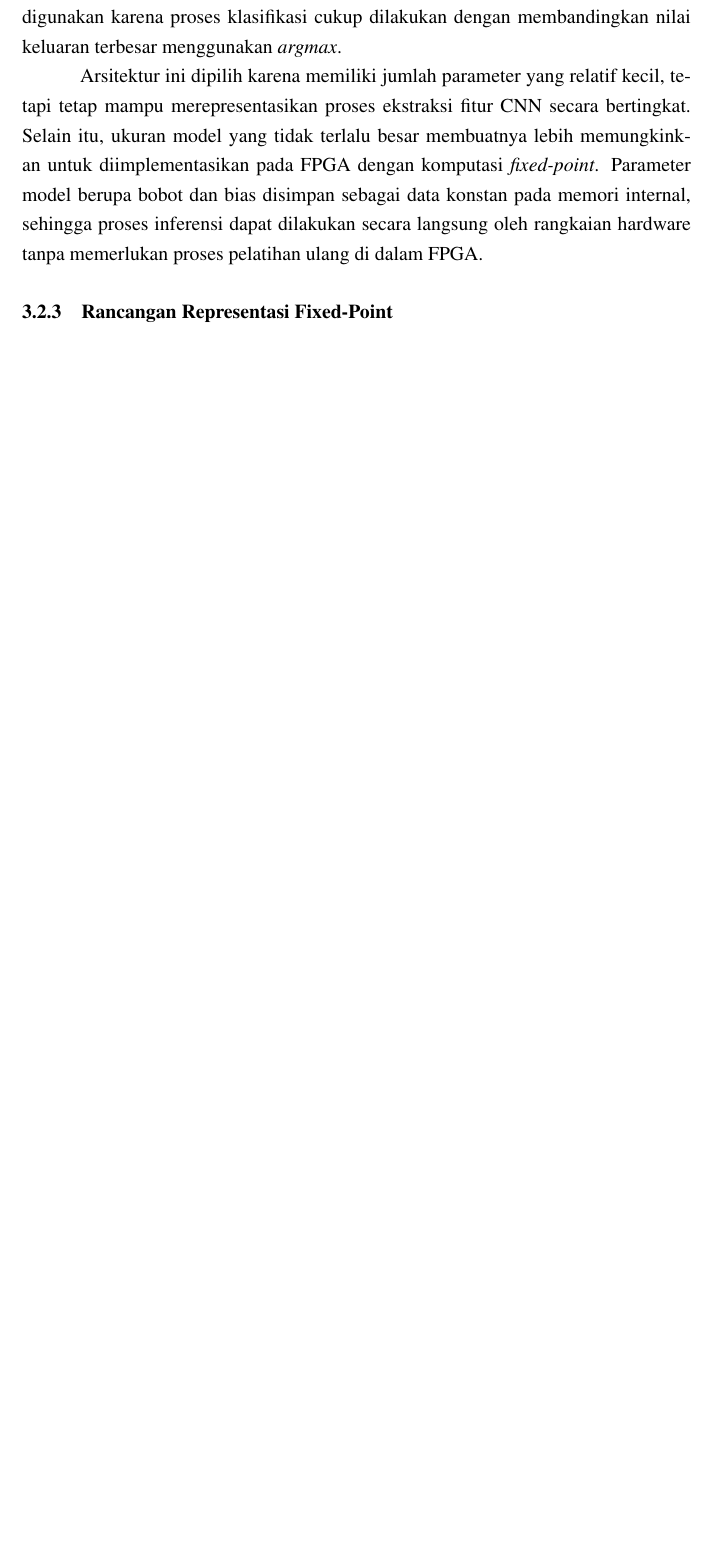
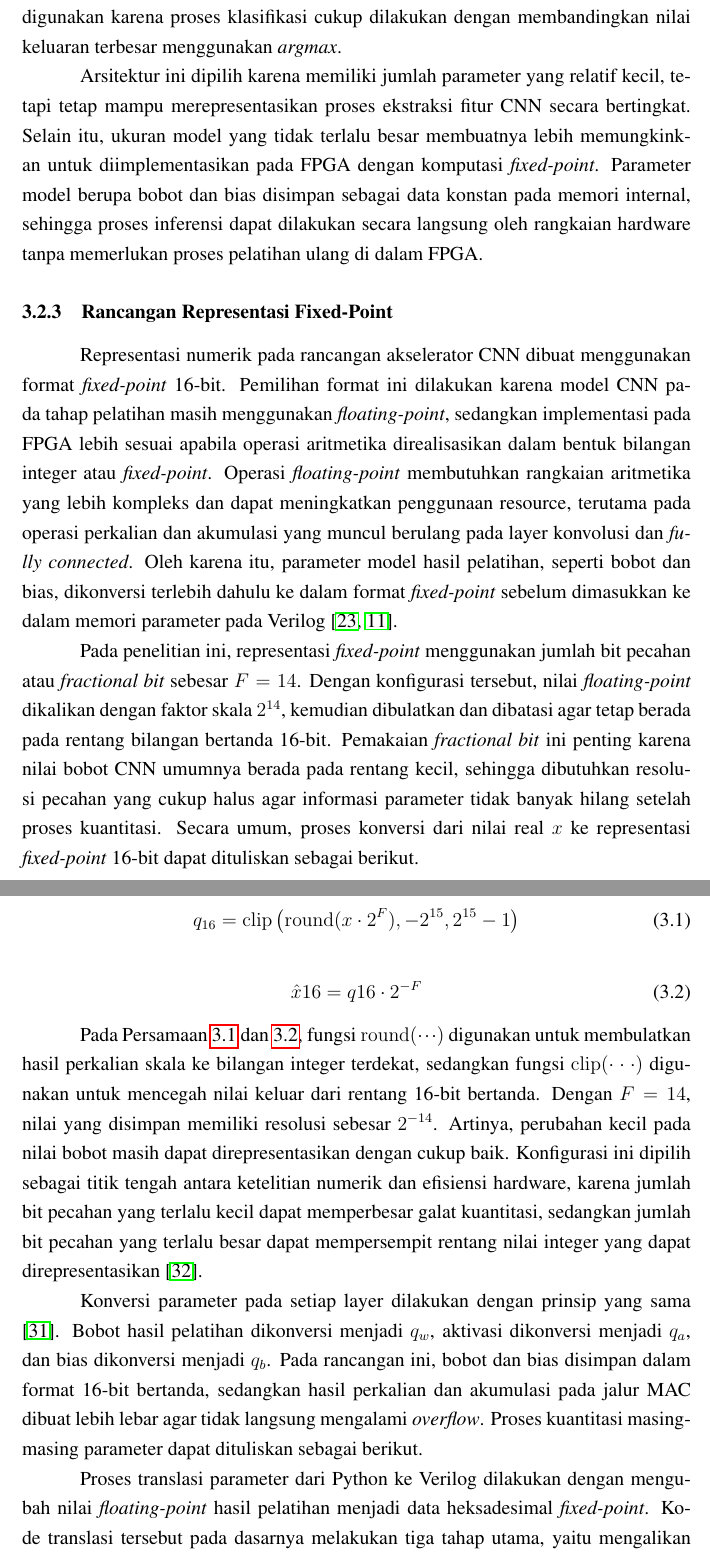
Before and after one commit to alexchtst/naskah-skripsi, a LaTeX thesis (template-skripsi.tex, which reads bab3.tex): part of page 43 of 73 before the commit and two parts of pages 42 and 43 of 73 after it, the two joined at a grey line, cut so that both start at the same text, the shorter picture padded with empty space. Compiled offline with pdfLaTeX.

Commit message:
feat: update

```diff
--- a/bab3.tex
+++ b/bab3.tex
@@ -105,3 +105,63 @@
 	memerlukan proses pelatihan ulang di dalam FPGA.
 
     \subsection{Rancangan Representasi Fixed-Point}
+	Representasi numerik pada rancangan akselerator CNN dibuat menggunakan format
+	\emph{fixed-point} 16-bit. Pemilihan format ini dilakukan karena model CNN pada
+	tahap pelatihan masih menggunakan \emph{floating-point}, sedangkan implementasi
+	pada FPGA lebih sesuai apabila operasi aritmetika direalisasikan dalam bentuk
+	bilangan integer atau \emph{fixed-point}. Operasi \emph{floating-point} membutuhkan
+	rangkaian aritmetika yang lebih kompleks dan dapat meningkatkan penggunaan
+	resource, terutama pada operasi perkalian dan akumulasi yang muncul berulang pada
+	layer konvolusi dan \emph{fully connected}. Oleh karena itu, parameter model hasil
+	pelatihan, seperti bobot dan bias, dikonversi terlebih dahulu ke dalam format
+	\emph{fixed-point} sebelum dimasukkan ke dalam memori parameter pada Verilog
+	\cite{Zhang2015OptimizingCNNFPGA,Solovyev2019FixedPointCNN}.
+
+	Pada penelitian ini, representasi \emph{fixed-point} menggunakan jumlah bit pecahan
+	atau \emph{fractional bit} sebesar $F=14$. Dengan konfigurasi tersebut, nilai
+	\emph{floating-point} dikalikan dengan faktor skala $2^{14}$, kemudian dibulatkan
+	dan dibatasi agar tetap berada pada rentang bilangan bertanda 16-bit. Pemakaian
+	\emph{fractional bit} ini penting karena nilai bobot CNN umumnya berada pada
+	rentang kecil, sehingga dibutuhkan resolusi pecahan yang cukup halus agar informasi
+	parameter tidak banyak hilang setelah proses kuantitasi. Secara umum, proses
+	konversi dari nilai real $x$ ke representasi \emph{fixed-point} 16-bit dapat
+	dituliskan sebagai berikut.
+
+	\begin{equation}
+	q_{16} =
+	\operatorname{clip}
+	\left(
+	\operatorname{round}(x \cdot 2^F),
+	-2^{15},
+	2^{15}-1
+	\right)
+	\label{eq:fixed-point-1}
+	\end{equation}
+
+	\begin{equation}
+	\hat{x}{16} = q{16} \cdot 2^{-F}
+	\label{eq:fixed-point-2}
+	\end{equation}
+
+	Pada Persamaan \ref{eq:fixed-point-1} dan \ref{eq:fixed-point-2}, fungsi
+	$\operatorname{round}(\cdot\cdot\cdot)$ digunakan untuk membulatkan hasil perkalian skala ke
+	bilangan integer terdekat, sedangkan fungsi $\operatorname{clip}(\cdot\cdot\cdot)$ digunakan
+	untuk mencegah nilai keluar dari rentang 16-bit bertanda. Dengan $F=14$, nilai
+	yang disimpan memiliki resolusi sebesar $2^{-14}$. Artinya, perubahan kecil pada
+	nilai bobot masih dapat direpresentasikan dengan cukup baik. Konfigurasi ini
+	dipilih sebagai titik tengah antara ketelitian numerik dan efisiensi hardware,
+	karena jumlah bit pecahan yang terlalu kecil dapat memperbesar galat kuantitasi,
+	sedangkan jumlah bit pecahan yang terlalu besar dapat mempersempit rentang nilai
+	integer yang dapat direpresentasikan \cite{Lin2016FixedPointQuantization}.
+
+	Konversi parameter pada setiap layer dilakukan dengan prinsip yang sama \cite{Gupta2015LimitedPrecision}. Bobot
+	hasil pelatihan dikonversi menjadi $q_w$, aktivasi dikonversi menjadi $q_a$, dan
+	bias dikonversi menjadi $q_b$. Pada rancangan ini, bobot dan bias disimpan dalam
+	format 16-bit bertanda, sedangkan hasil perkalian dan akumulasi pada jalur MAC
+	dibuat lebih lebar agar tidak langsung mengalami \emph{overflow}. Proses
+	kuantitasi masing-masing parameter dapat dituliskan sebagai berikut.
+
+	Proses translasi parameter dari Python ke Verilog dilakukan dengan mengubah nilai
+	\emph{floating-point} hasil pelatihan menjadi data heksadesimal \emph{fixed-point}.
+	Kode translasi tersebut pada dasarnya melakukan tiga tahap utama, yaitu mengalikan
+	nilai parameter dengan $2^F$, membulatkan hasilnya ke bilangan integer, kemudian
@@ -108,7 +174,21 @@
+	FPGA.
 
 	\subsection{Rancangan Akselerator CNN pada FPGA}
 
-	Akselerator CNN pada FPGA dirancang untuk menjalankan proses inferensi secara langsung pada hardware. Operasi utama pada CNN adalah konvolusi, yaitu proses perkalian antara data input dengan bobot kernel yang kemudian dijumlahkan. Oleh karena itu, bagian utama dari akselerator CNN direalisasikan menggunakan struktur \emph{multiply accumulate} (MAC). Operasi MAC dipetakan ke DSP pada FPGA karena DSP lebih sesuai untuk menjalankan operasi perkalian dan akumulasi dibandingkan apabila seluruh operasi dilakukan menggunakan LUT. Namun, karena jumlah DSP pada FPGA terbatas, rancangan akselerator tidak dibuat paralel penuh, melainkan menggunakan kombinasi paralelisme dan \emph{time multiplexing} \cite{Xilinx2018DSP48E1, Yan2022ResourceMultiplexingCNN}. Target pemetaan resource pada masing-masing bagian CNN ditunjukkan pada Tabel~\ref{tab:target_resource}.
+	Akselerator CNN pada FPGA dirancang untuk menjalankan proses
+	inferensi secara langsung pada hardware. Operasi utama pada
+	CNN adalah konvolusi, yaitu proses perkalian antara data input
+	dengan bobot kernel yang kemudian dijumlahkan. Oleh karena itu,
+	bagian utama dari akselerator CNN direalisasikan menggunakan
+	struktur \emph{multiply accumulate} (MAC). Operasi MAC dipetakan
+	ke DSP pada FPGA karena DSP lebih sesuai untuk menjalankan
+	operasi perkalian dan akumulasi dibandingkan apabila seluruh
+	operasi dilakukan menggunakan LUT. Namun, karena jumlah DSP
+	pada FPGA terbatas, rancangan akselerator tidak dibuat paralel
+	penuh, melainkan menggunakan kombinasi paralelisme dan
+	\emph{time multiplexing} \cite{Xilinx2018DSP48E1, Yan2022ResourceMultiplexingCNN}.
+	Target pemetaan resource pada masing-masing bagian CNN
+	ditunjukkan pada Tabel~\ref{tab:target_resource}.
 
 	\begin{table}[H]
 		\centering
```
Also changed, not shown: bab2.tex (+0 -7 lines), dokumen/schematic-cnn.pdf (added), template-skripsi.pdf, bab3.tex (104 more changed lines), 1 other file.
